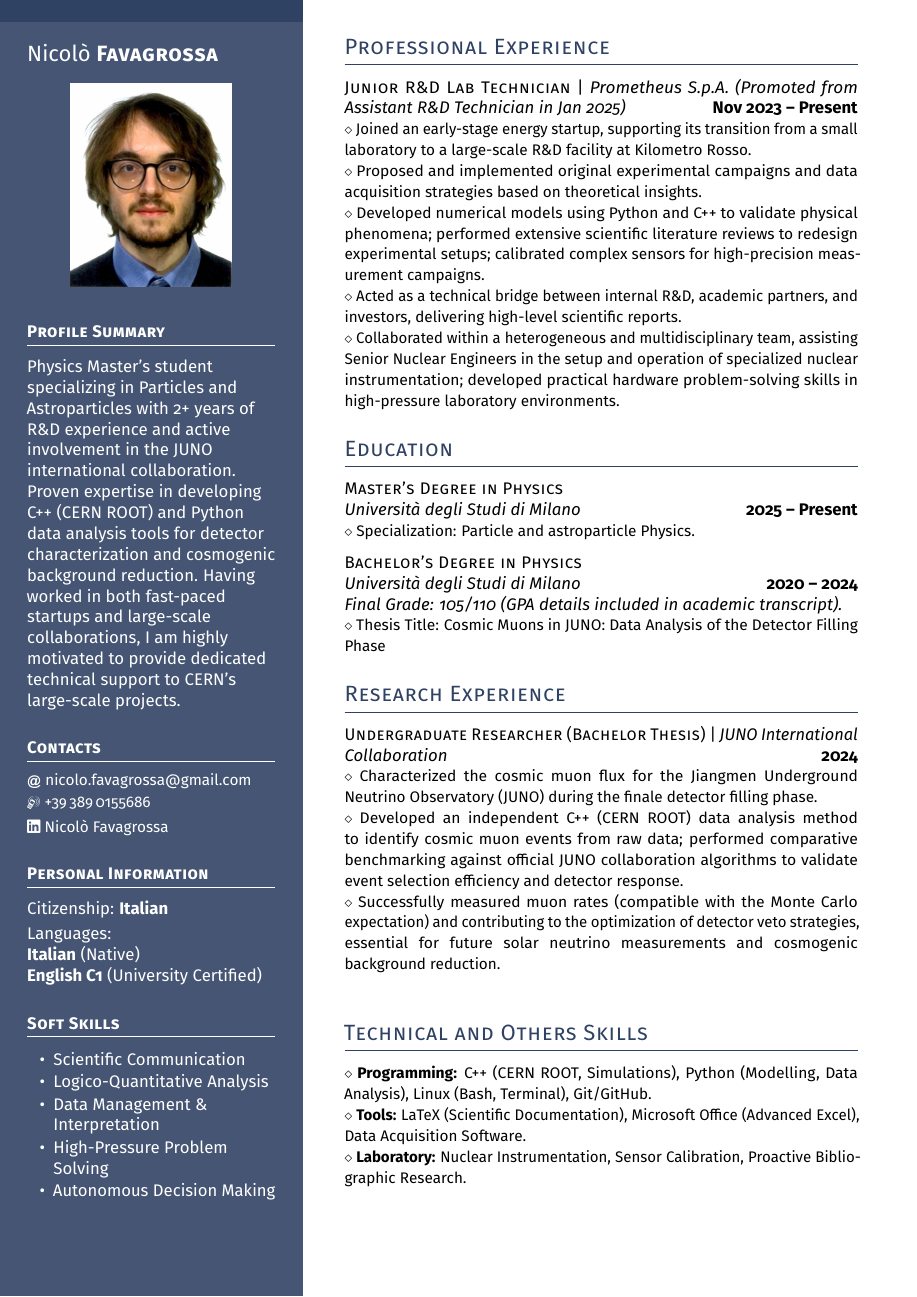
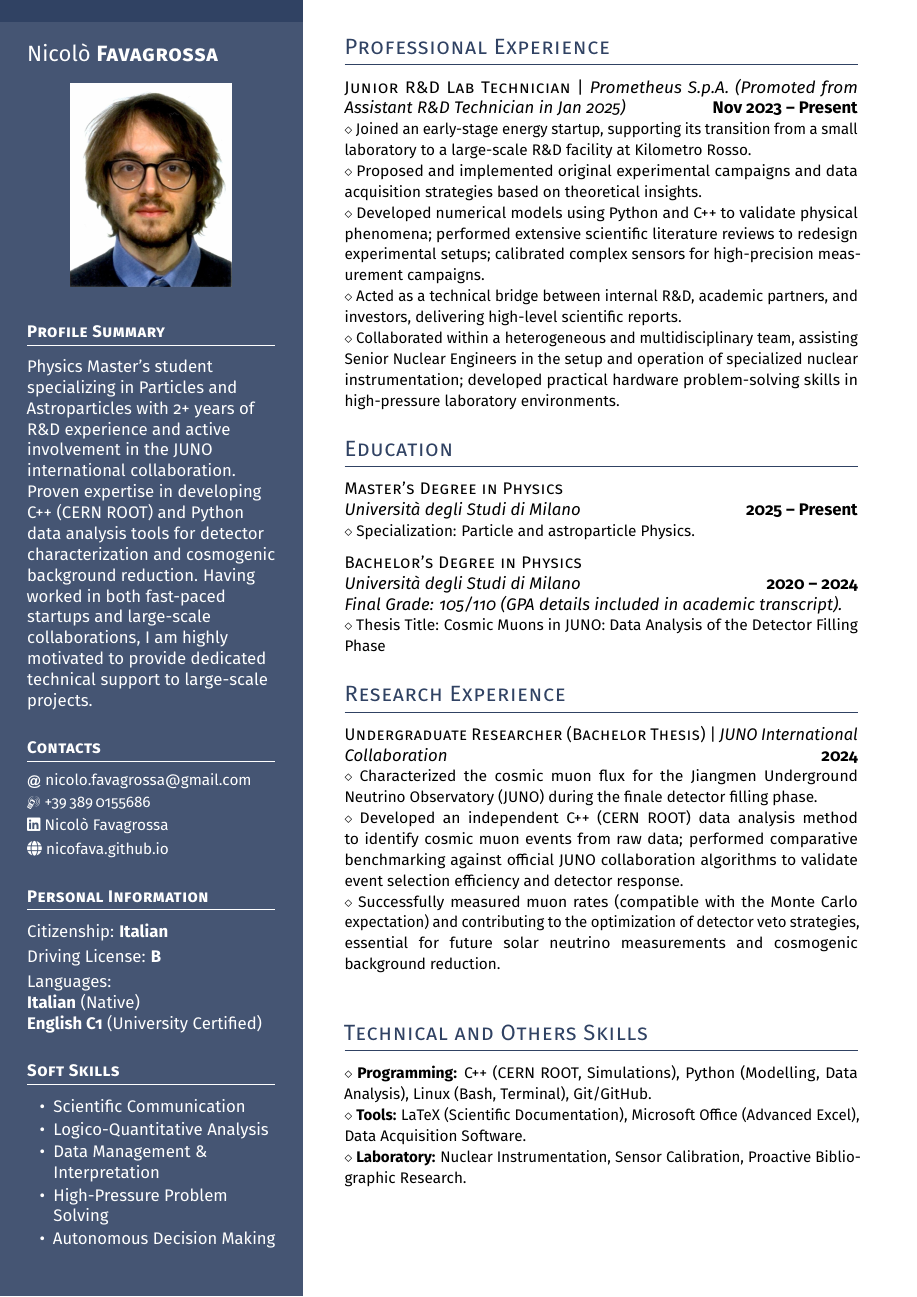
Before and after one commit to NicoFava/Latex, a LaTeX CV (Nicolò_Favagrossa_CV_ENG/main.tex): the whole page. Compiled offline with pdfLaTeX.

Commit message:
Refactor CV content for clarity and consistency in technical support and personal information sections

```diff
--- a/Nicolò_Favagrossa_CV_ENG/main.tex
+++ b/Nicolò_Favagrossa_CV_ENG/main.tex
@@ -83,17 +83,19 @@
 \vspace*{0.5ex} % Extra space after the picture
 
 \headleft{Profile Summary}
-Physics Master’s student specializing in Particles and Astroparticles with 2+ years of R\&D experience and active involvement in the JUNO international collaboration. Proven expertise in developing C++ (CERN ROOT) and Python data analysis tools for detector characterization and cosmogenic background reduction. Having worked in both fast-paced startups and large-scale collaborations, I am highly motivated to provide dedicated technical support to CERN’s large-scale projects.
+Physics Master’s student specializing in Particles and Astroparticles with 2+ years of R\&D experience and active involvement in the JUNO international collaboration. Proven expertise in developing C++ (CERN ROOT) and Python data analysis tools for detector characterization and cosmogenic background reduction. Having worked in both fast-paced startups and large-scale collaborations, I am highly motivated to provide dedicated technical support to large-scale projects.
 
 \headleft{Contacts}
 \small % To fit more content
 \MVAt\ {\small nicolo.favagrossa@gmail.com} \\[0.4ex]
 \Mobilefone\ +39\,389\,0155686 \\[0.5ex]
-\faLinkedin\ \href{https://www.linkedin.com/in/nicolo-favagrossa/}{Nicolò Favagrossa}
+\faLinkedin\ \href{https://www.linkedin.com/in/nicolo-favagrossa/}{Nicolò Favagrossa} \\[0.5ex]
+\faGlobe\ \href{https://nicofava.github.io/}{nicofava.github.io}
 \normalsize
 
 \headleft{Personal Information}
 Citizenship: \textbf{Italian} \\[0.5ex]
+Driving License: \textbf{B} \\[0.5ex]
 Languages: \\
 \textbf{Italian} (Native) \\
 \textbf{English C1} (University Certified)
```
Also changed, not shown: Nicolò_Favagrossa_CV_ENG/main.pdf.
